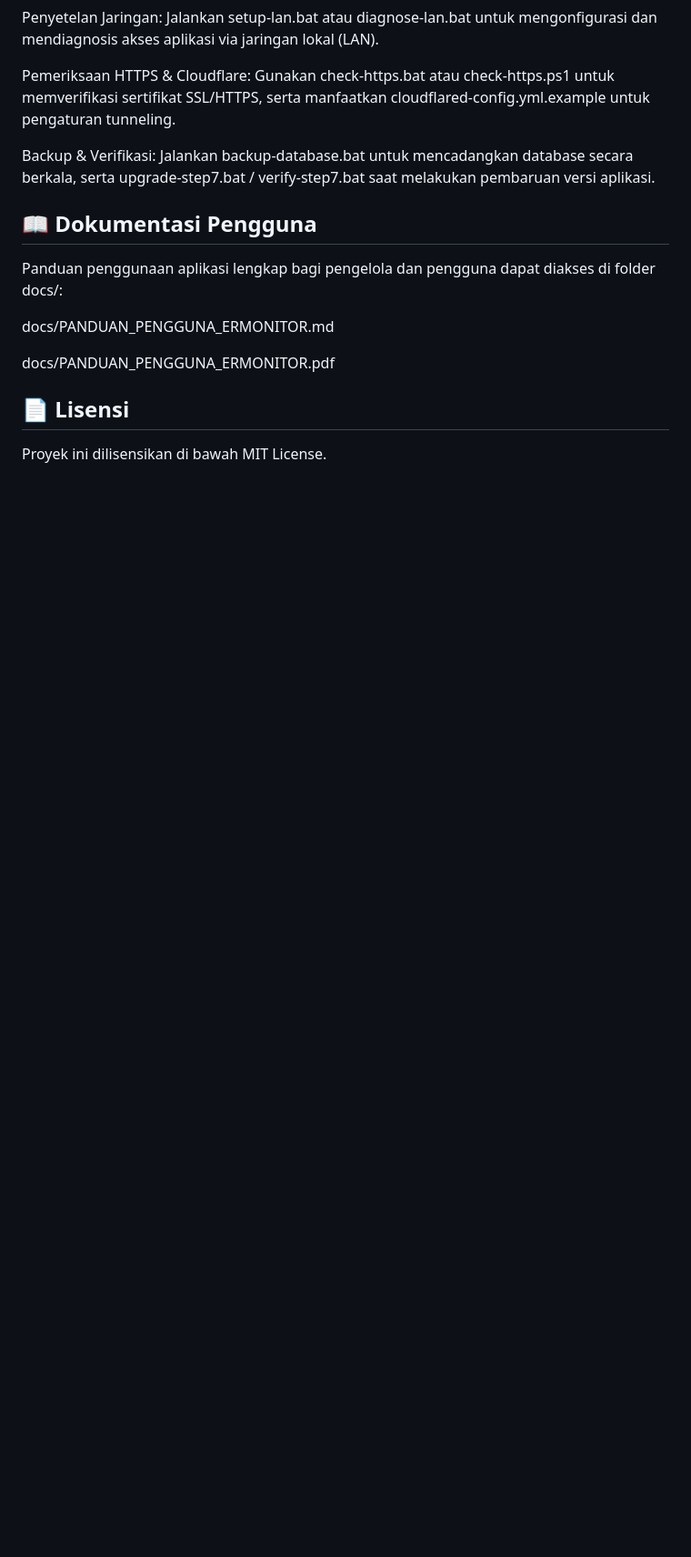
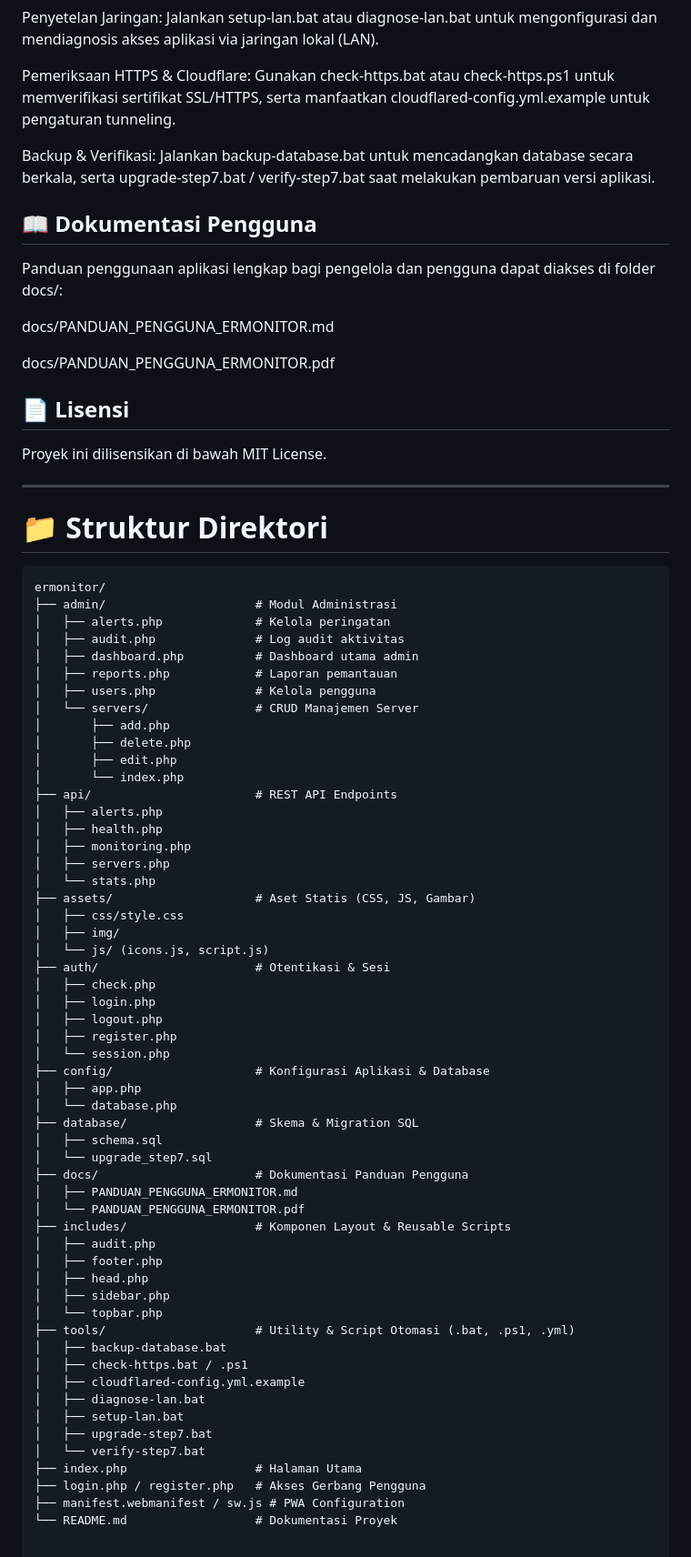
Before and after one commit to captang01/ermonitor, a Markdown page: README.md, the part around the change. Shown at 91% size. Rendered like a GitHub page; blank space fills up the shorter version.

Commit message:
Update README with project directory structure
Added directory structure section to README.

````diff
--- a/README.md
+++ b/README.md
@@ -72,3 +72,64 @@ docs/PANDUAN_PENGGUNA_ERMONITOR.pdf
 
 ## 📄 Lisensi
 Proyek ini dilisensikan di bawah MIT License.
+
+---
+
+# 📁 Struktur Direktori
+
+```text
+ermonitor/
+├── admin/                     # Modul Administrasi
+│   ├── alerts.php             # Kelola peringatan
+│   ├── audit.php              # Log audit aktivitas
+│   ├── dashboard.php          # Dashboard utama admin
+│   ├── reports.php            # Laporan pemantauan
+│   ├── users.php              # Kelola pengguna
+│   └── servers/               # CRUD Manajemen Server
+│       ├── add.php
+│       ├── delete.php
+│       ├── edit.php
+│       └── index.php
+├── api/                       # REST API Endpoints
+│   ├── alerts.php
+│   ├── health.php
+│   ├── monitoring.php
+│   ├── servers.php
+│   └── stats.php
+├── assets/                    # Aset Statis (CSS, JS, Gambar)
+│   ├── css/style.css
+│   ├── img/
+│   └── js/ (icons.js, script.js)
+├── auth/                      # Otentikasi & Sesi
+│   ├── check.php
+│   ├── login.php
+│   ├── logout.php
+│   ├── register.php
+│   └── session.php
+├── config/                    # Konfigurasi Aplikasi & Database
+│   ├── app.php
+│   └── database.php
+├── database/                  # Skema & Migration SQL
+│   ├── schema.sql
+│   └── upgrade_step7.sql
+├── docs/                      # Dokumentasi Panduan Pengguna
+│   ├── PANDUAN_PENGGUNA_ERMONITOR.md
+│   └── PANDUAN_PENGGUNA_ERMONITOR.pdf
+├── includes/                  # Komponen Layout & Reusable Scripts
+│   ├── audit.php
+│   ├── footer.php
+│   ├── head.php
+│   ├── sidebar.php
+│   └── topbar.php
+├── tools/                     # Utility & Script Otomasi (.bat, .ps1, .yml)
+│   ├── backup-database.bat
+│   ├── check-https.bat / .ps1
+│   ├── cloudflared-config.yml.example
+│   ├── diagnose-lan.bat
+│   ├── setup-lan.bat
+│   ├── upgrade-step7.bat
+│   └── verify-step7.bat
+├── index.php                  # Halaman Utama
+├── login.php / register.php   # Akses Gerbang Pengguna
+├── manifest.webmanifest / sw.js # PWA Configuration
+└── README.md                  # Dokumentasi Proyek
````
